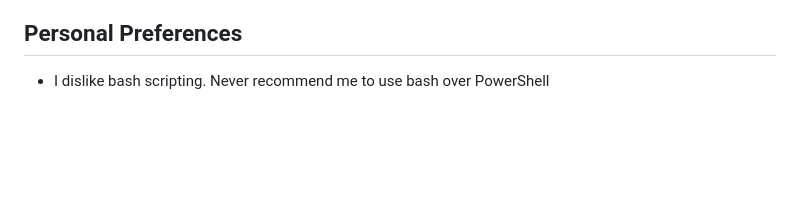
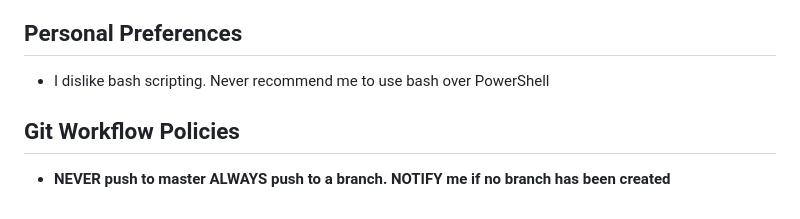
Before and after one commit to handrades/Luppa_PLC, a Markdown page: CLAUDE.md, the part around the change. Drawn GitHub-style; blank space fills up the shorter version.

```diff
--- a/CLAUDE.md
+++ b/CLAUDE.md
@@ -179,3 +179,7 @@ The framework is designed to support additional industrial apps:
 ## Personal Preferences
 
 - I dislike bash scripting. Never recommend me to use bash over PowerShell
+
+## Git Workflow Policies
+
+- **NEVER push to master ALWAYS push to a branch. NOTIFY me if no branch has been created**
```
